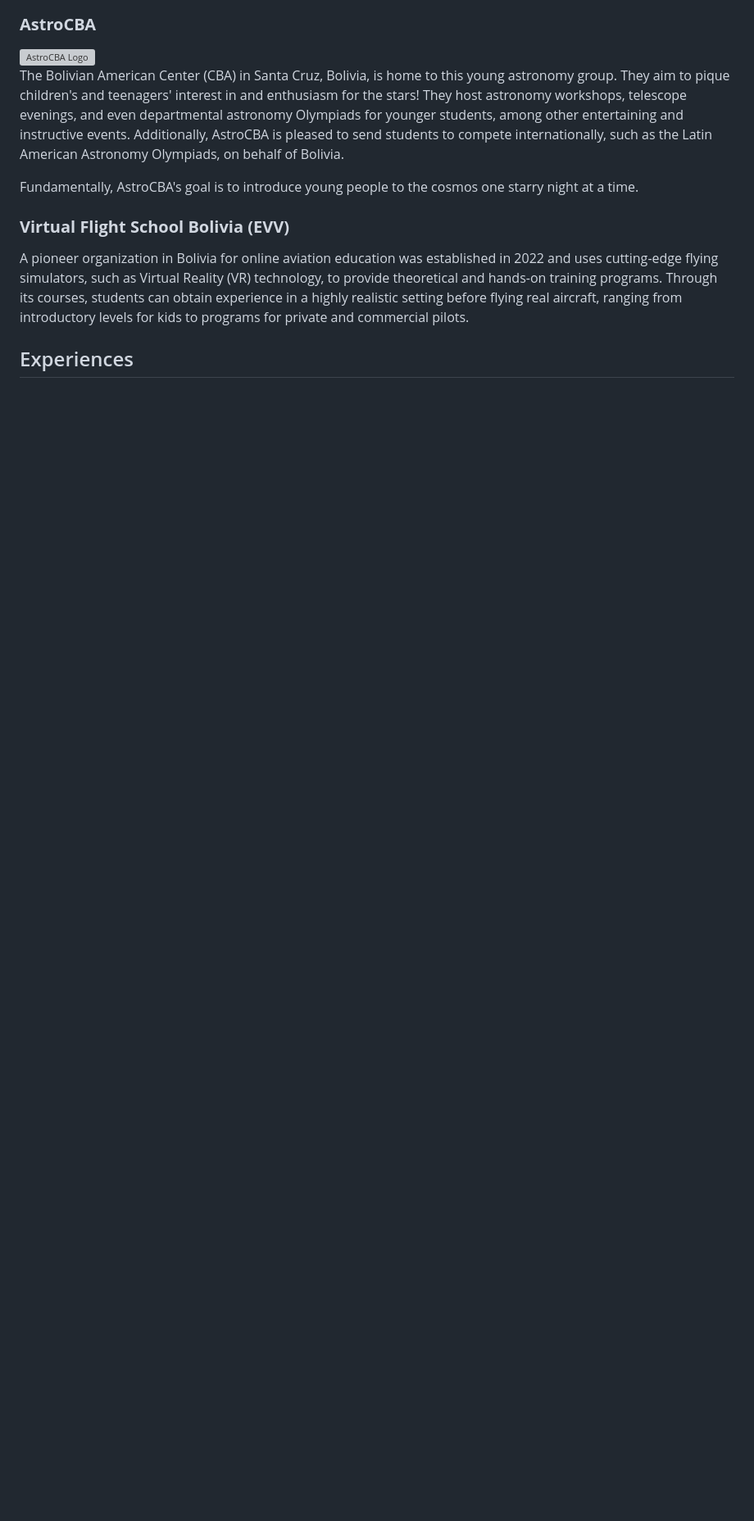
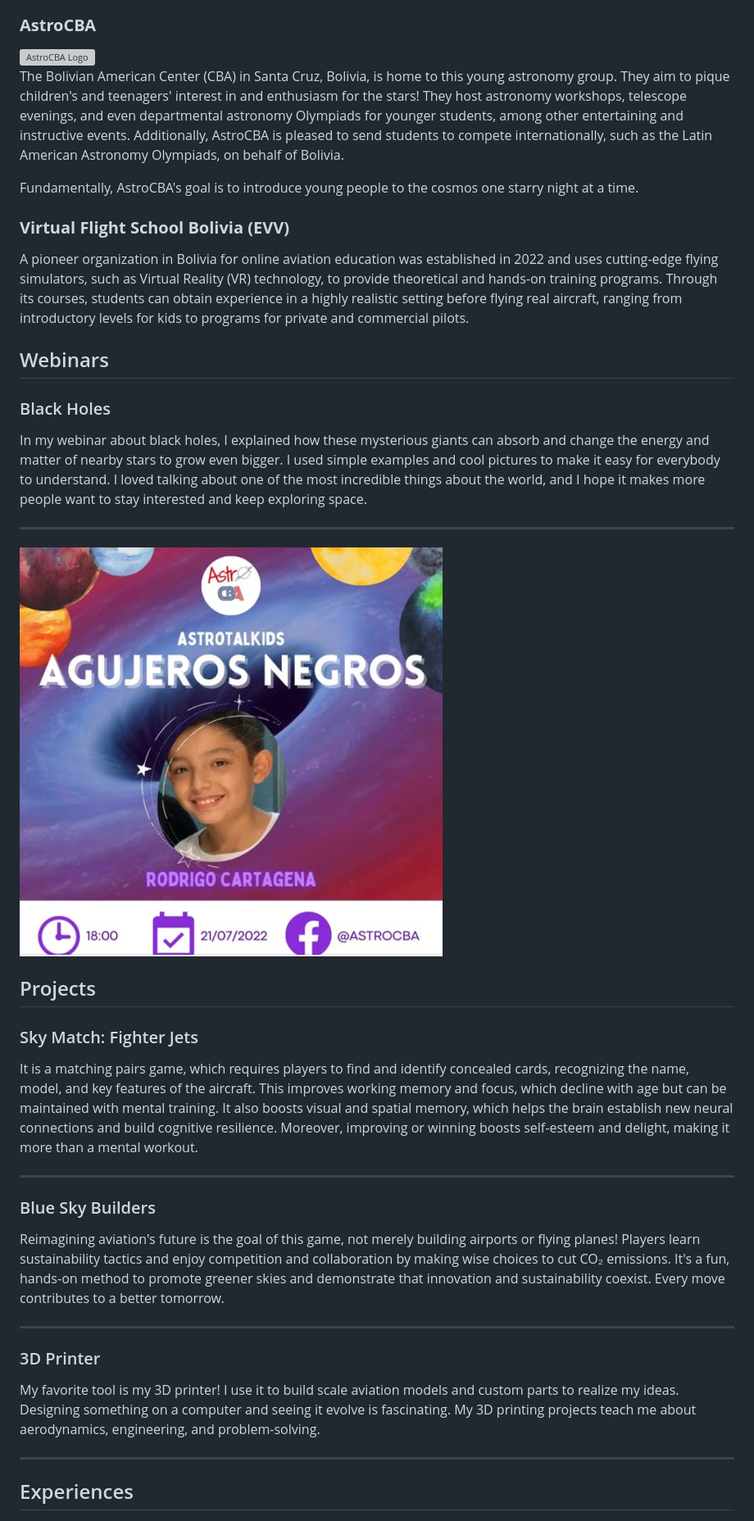
Before and after one commit to rodrigocartagena/rodrigocartagena, a Markdown page: README.md, the part around the change. Shown: that part at 82% size. Drawn GitHub-style; blank space fills up the shorter version; grey boxes are pictures that could not be loaded.

```diff
--- a/README.md
+++ b/README.md
@@ -198,6 +198,39 @@
 <h3><strong>Virtual Flight School Bolivia (EVV)</strong></h3>
   <p>A pioneer organization in Bolivia for online aviation education was established in 2022 and uses cutting-edge flying simulators, such as Virtual Reality (VR) technology, to provide theoretical and hands-on training programs. Through its courses, students can obtain experience in a highly realistic setting before flying real aircraft, ranging from introductory levels for kids to programs for private and commercial pilots. </p>
 </div>
+<div id="webinars" class="tab-content">
+  <h2>Webinars</h2>
+
+  <h3>Black Holes</h3>
+  <p>
+    In my webinar about black holes, I explained how these mysterious giants can absorb and change the energy and matter of nearby stars to grow even bigger. I used simple examples and cool pictures to make it easy for everybody to understand. I loved talking about one of the most incredible things about the world, and I hope it makes more people want to stay interested and keep exploring space.
+  </p>
+  <hr>
+  <a href="https://www.facebook.com/watch/?v=1062135828030609" target="_blank">
+    <img src="https://github.com/rodrigocartagena/rodrigocartagena/blob/main/Screenshot%202025-04-27%20235230.png?raw=true" alt="Black Hole Webinar" style="max-width: 100%; height: auto; display: block; margin: 20px auto;">
+  </a>
+</div>
+<div id="projects" class="tab-content">
+  <h2>Projects</h2>
+
+  <h3>Sky Match: Fighter Jets</h3>
+  <p>
+    It is a matching pairs game, which requires players to find and identify concealed cards, recognizing the name, model, and key features of the aircraft. This improves working memory and focus, which decline with age but can be maintained with mental training. It also boosts visual and spatial memory, which helps the brain establish new neural connections and build cognitive resilience. Moreover, improving or winning boosts self-esteem and delight, making it more than a mental workout.
+  </p>
+  <hr>
+
+  <h3>Blue Sky Builders</h3>
+  <p>
+    Reimagining aviation's future is the goal of this game, not merely building airports or flying planes! Players learn sustainability tactics and enjoy competition and collaboration by making wise choices to cut CO₂ emissions. It's a fun, hands-on method to promote greener skies and demonstrate that innovation and sustainability coexist. Every move contributes to a better tomorrow.
+  </p>
+  <hr>
+
+  <h3>3D Printer</h3>
+  <p>
+    My favorite tool is my 3D printer! I use it to build scale aviation models and custom parts to realize my ideas. Designing something on a computer and seeing it evolve is fascinating. My 3D printing projects teach me about aerodynamics, engineering, and problem-solving.
+  </p>
+  <hr>
+</div>
 <div id="experiences" class="tab-content">
   <h2>Experiences</h2>
 
```
